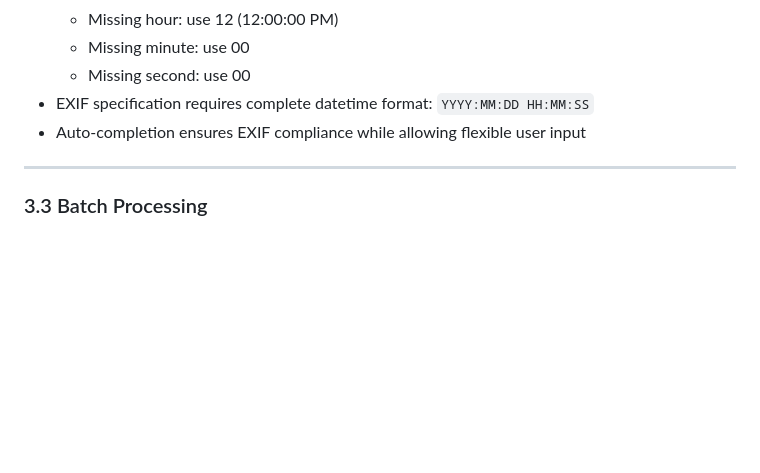
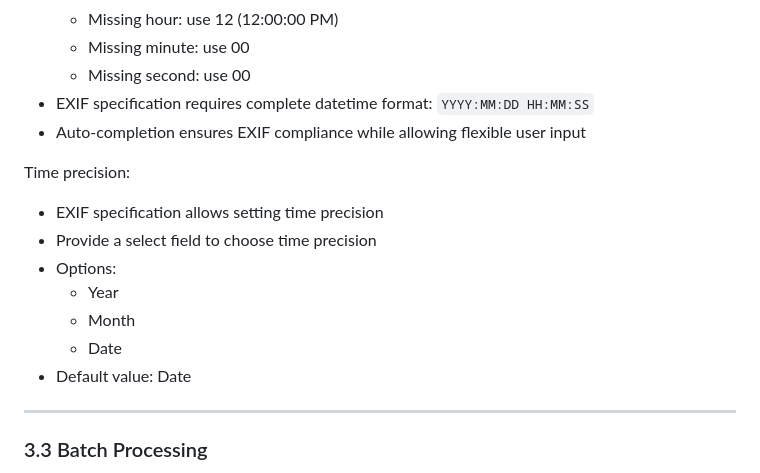
Before and after one commit to harrisoff/old-photo-instrumentality-project, a Markdown page: project/requirements.md, the part around the change. Drawn GitHub-style; blank space fills up the shorter version.

Commit message:
Add requirement for time precision selection
- EXIF spec allows setting time precision
- Add select field with options: Year, Month, Date
- Default value: Date
- Allows users to specify the precision level for time metadata

```diff
--- a/project/requirements.md
+++ b/project/requirements.md
@@ -86,6 +86,15 @@ Partial time input:
 - EXIF specification requires complete datetime format: `YYYY:MM:DD HH:MM:SS`
 - Auto-completion ensures EXIF compliance while allowing flexible user input
 
+Time precision:
+- EXIF specification allows setting time precision
+- Provide a select field to choose time precision
+- Options:
+  - Year
+  - Month
+  - Date
+- Default value: Date
+
 ---
 
 ### 3.3 Batch Processing
```
